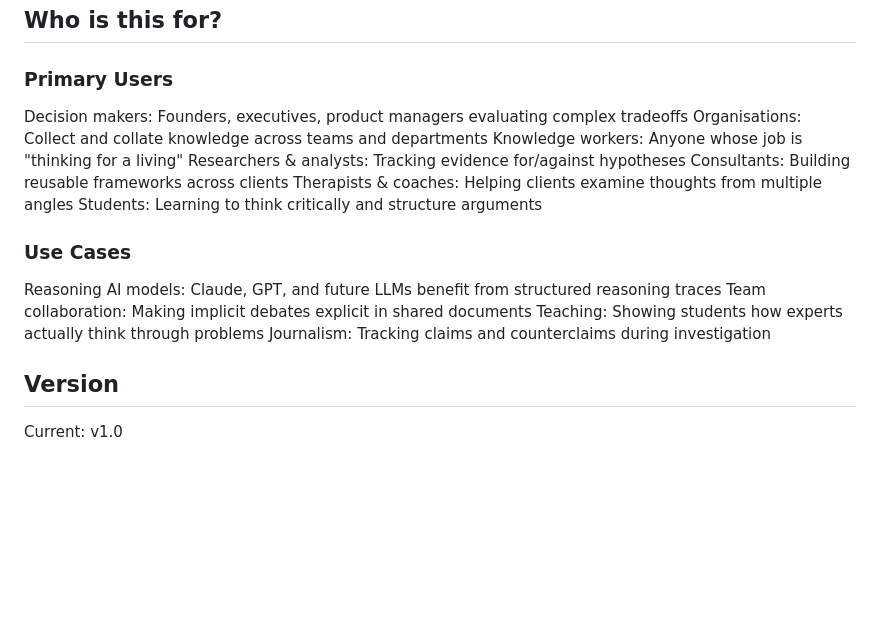
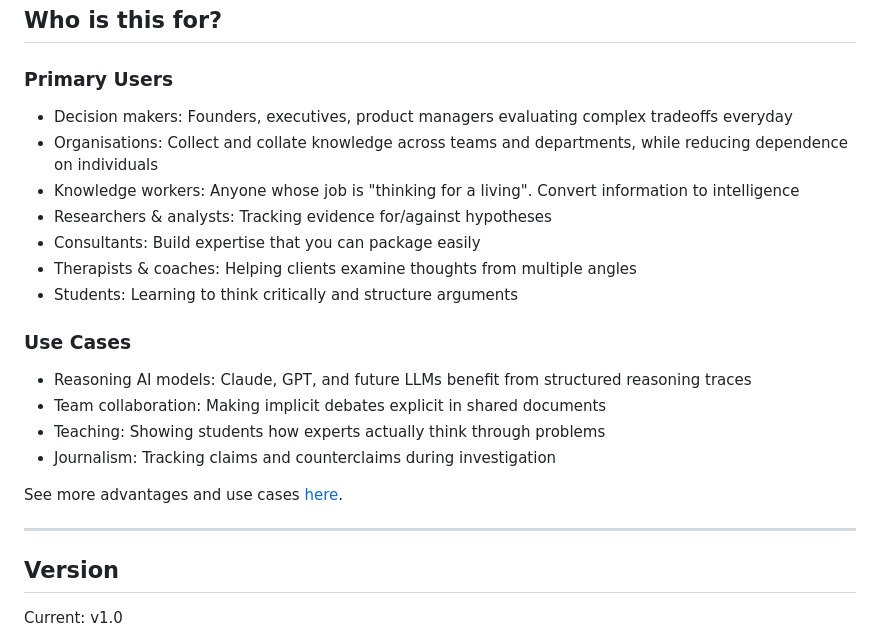
Before and after one commit to j333t/pmb, a Markdown page: README.md, the part around one of its changes. GitHub-like rendering; blank space fills up the shorter version.

```diff
--- a/README.md
+++ b/README.md
@@ -84,19 +96,24 @@ See [SPEC.md](SPEC.md) for complete syntax, guidelines, and examples.
 
 ## Who is this for?
 ### Primary Users
-Decision makers: Founders, executives, product managers evaluating complex tradeoffs
-Organisations: Collect and collate knowledge across teams and departments
-Knowledge workers: Anyone whose job is "thinking for a living"
-Researchers & analysts: Tracking evidence for/against hypotheses
-Consultants: Building reusable frameworks across clients
-Therapists & coaches: Helping clients examine thoughts from multiple angles
-Students: Learning to think critically and structure arguments
+- Decision makers: Founders, executives, product managers evaluating complex tradeoffs everyday
+- Organisations: Collect and collate knowledge across teams and departments, while reducing dependence on individuals
+- Knowledge workers: Anyone whose job is "thinking for a living". Convert information to intelligence
+- Researchers & analysts: Tracking evidence for/against hypotheses
+- Consultants: Build expertise that you can package easily
+- Therapists & coaches: Helping clients examine thoughts from multiple angles
+- Students: Learning to think critically and structure arguments
 
 ### Use Cases
-Reasoning AI models: Claude, GPT, and future LLMs benefit from structured reasoning traces
-Team collaboration: Making implicit debates explicit in shared documents
-Teaching: Showing students how experts actually think through problems
-Journalism: Tracking claims and counterclaims during investigation
+- Reasoning AI models: Claude, GPT, and future LLMs benefit from structured reasoning traces
+- Team collaboration: Making implicit debates explicit in shared documents
+- Teaching: Showing students how experts actually think through problems
+- Journalism: Tracking claims and counterclaims during investigation
+
+See more advantages and use cases [here](WHY.md).
+
+
+---
 
 
 ## Version
```
Also changed, not shown: other parts of README.md (+25 -11 lines).
